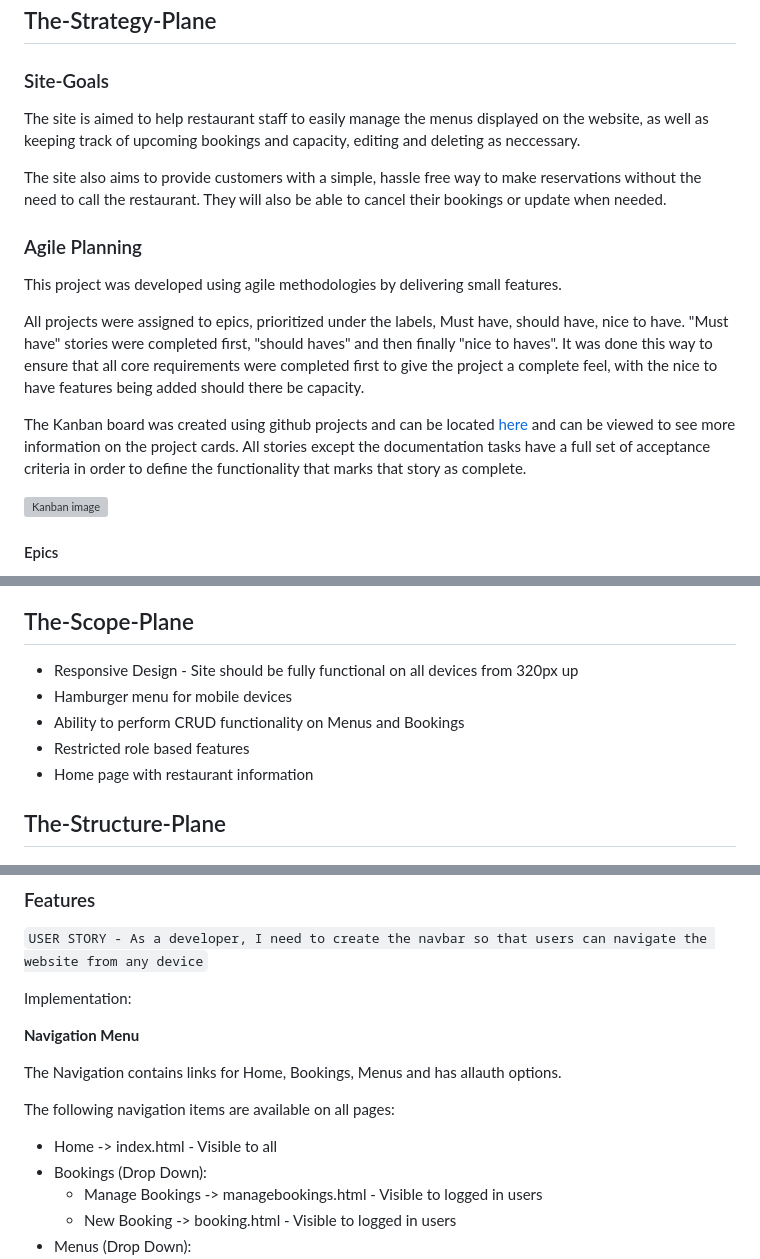
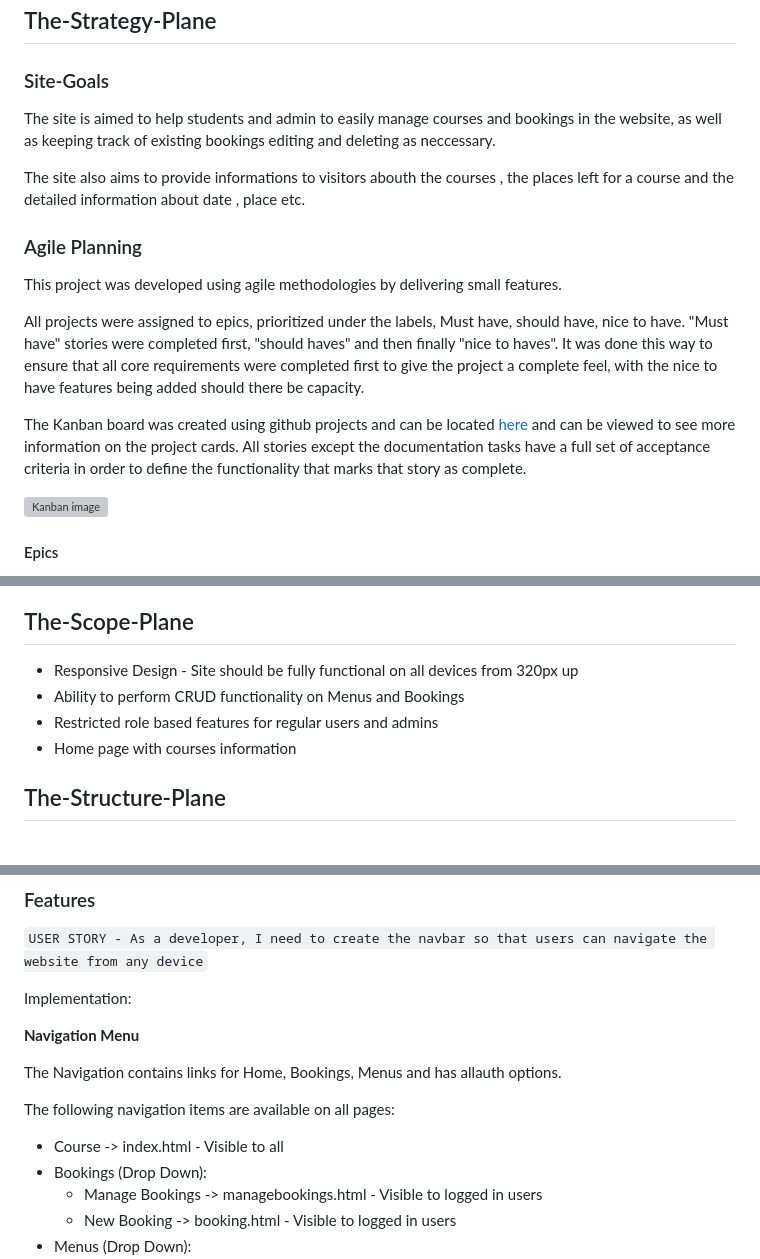
Before and after one commit to Rupa830904/Project-Portfolio4-Studyalongcultureschool, a Markdown page: README.md, 3 parts joined by grey strips. GitHub-like rendering; grey boxes are pictures that could not be loaded.

```diff
--- a/README.md
+++ b/README.md
@@ -42,9 +42,9 @@ The live link can be found here: [Live Site - STUDYALONG CULTURESCHOOL]()
 
 ### Site-Goals
 
-The site is aimed to help restaurant staff to easily manage the menus displayed on the website, as well as keeping track of upcoming bookings and capacity, editing and deleting as neccessary.
+The site is aimed to help students and admin to easily manage courses and bookings in the website, as well as keeping track of existing bookings  editing and deleting as neccessary.
 
-The site also aims to provide customers with a simple, hassle free way to make reservations without the need to call the restaurant. They will also be able to cancel their bookings or update when needed.
+The site also aims to provide informations to visitors abouth the courses , the places left for a course and the detailed information about date , place etc.
 
 ### Agile Planning
 
@@ -169,10 +161,9 @@ Tasks:
 ## The-Scope-Plane
 
 * Responsive Design - Site should be fully functional on all devices from 320px up
-* Hamburger menu for mobile devices
 * Ability to perform CRUD functionality on Menus and Bookings
-* Restricted role based features
-* Home page with restaurant information
+* Restricted role based features for regular users and admins
+* Home page with courses information
 
 ## The-Structure-Plane
 
@@ -187,7 +178,7 @@ Implementation:
  The Navigation contains links for Home, Bookings, Menus and has allauth options.
 
 The following navigation items are available on all pages:
-  * Home -> index.html - Visible to all
+  * Course -> index.html - Visible to all
   * Bookings (Drop Down):
     * Manage Bookings -> managebookings.html - Visible to logged in users
     * New Booking -> booking.html - Visible to logged in users
```
Also changed, not shown: other parts of README.md (+11 -19 lines).
